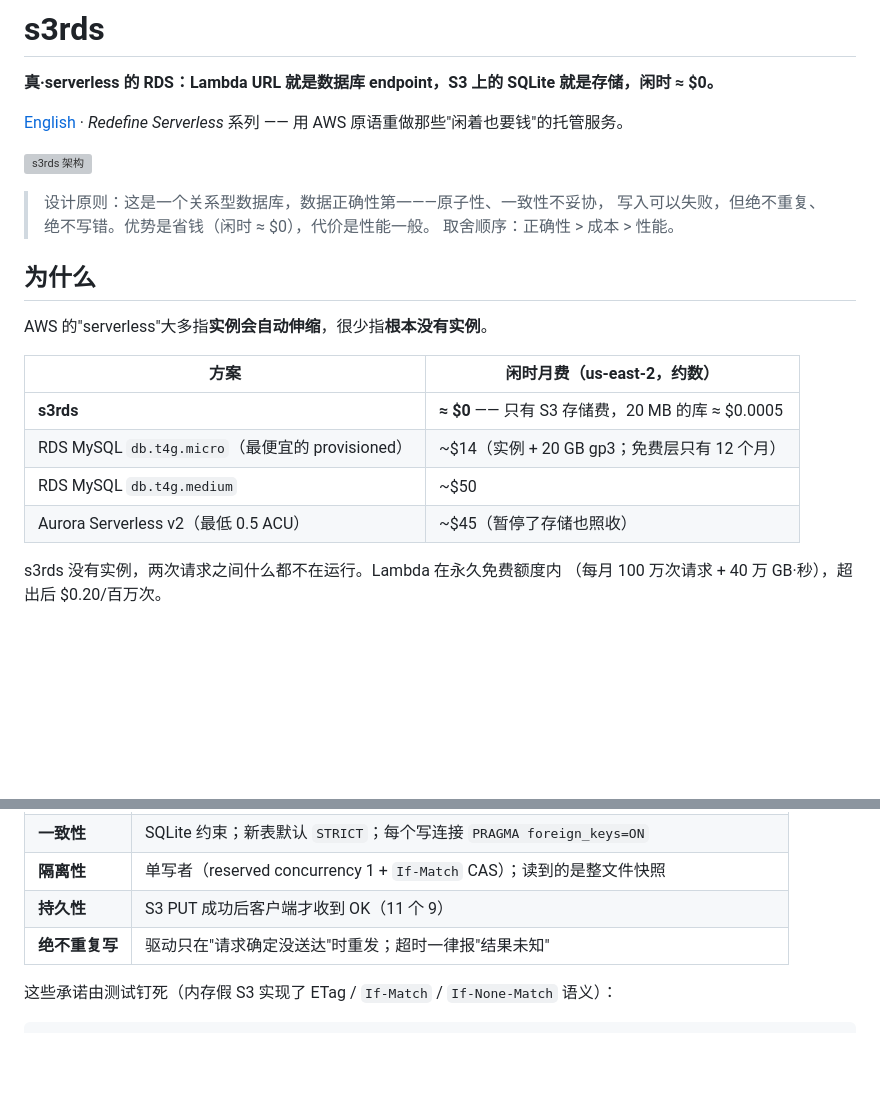
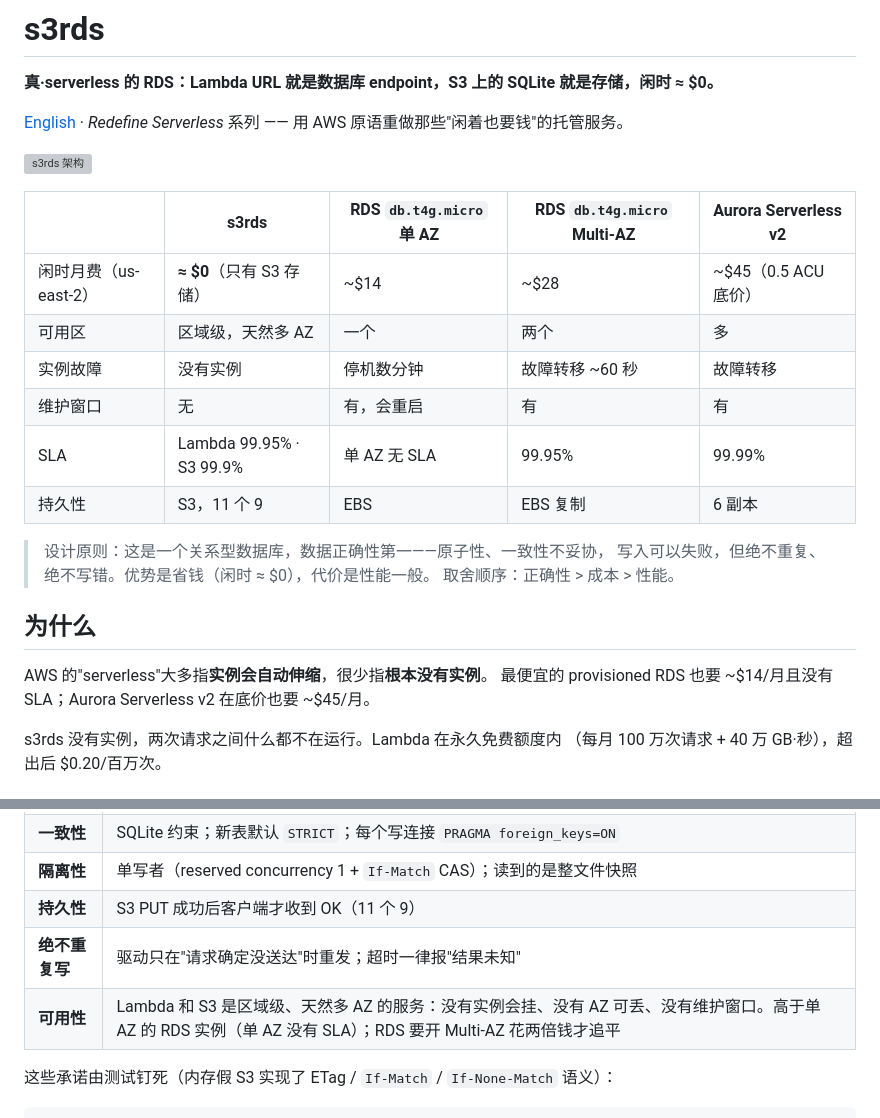
Before and after one commit to cloudformer/pys3rds, a Markdown page: README.zh.md, 2 parts joined by grey strips. Drawn GitHub-style; blank space fills up the shorter version; grey boxes are pictures that could not be loaded.

```diff
--- a/README.zh.md
+++ b/README.zh.md
@@ -6,6 +6,15 @@
 
 ![s3rds 架构](docs/architecture.svg)
 
+| | **s3rds** | RDS `db.t4g.micro` 单 AZ | RDS `db.t4g.micro` Multi-AZ | Aurora Serverless v2 |
+|---|---|---|---|---|
+| 闲时月费（us-east-2） | **≈ $0**（只有 S3 存储） | ~$14 | ~$28 | ~$45（0.5 ACU 底价） |
+| 可用区 | 区域级，天然多 AZ | 一个 | 两个 | 多 |
+| 实例故障 | 没有实例 | 停机数分钟 | 故障转移 ~60 秒 | 故障转移 |
+| 维护窗口 | 无 | 有，会重启 | 有 | 有 |
+| SLA | Lambda 99.95% · S3 99.9% | 单 AZ 无 SLA | 99.95% | 99.99% |
+| 持久性 | S3，11 个 9 | EBS | EBS 复制 | 6 副本 |
+
 > 设计原则：这是一个关系型数据库，数据正确性第一——原子性、一致性不妥协，
 > 写入可以失败，但绝不重复、绝不写错。优势是省钱（闲时 ≈ $0），代价是性能一般。
 > 取舍顺序：正确性 > 成本 > 性能。
@@ -13,13 +22,7 @@
 ## 为什么
 
 AWS 的"serverless"大多指**实例会自动伸缩**，很少指**根本没有实例**。
-
-| 方案 | 闲时月费（us-east-2，约数） |
-|---|---|
-| **s3rds** | **≈ $0** —— 只有 S3 存储费，20 MB 的库 ≈ $0.0005 |
-| RDS MySQL `db.t4g.micro`（最便宜的 provisioned） | ~$14（实例 + 20 GB gp3；免费层只有 12 个月） |
-| RDS MySQL `db.t4g.medium` | ~$50 |
-| Aurora Serverless v2（最低 0.5 ACU） | ~$45（暂停了存储也照收） |
+最便宜的 provisioned RDS 也要 ~$14/月且没有 SLA；Aurora Serverless v2 在底价也要 ~$45/月。
 
 s3rds 没有实例，两次请求之间什么都不在运行。Lambda 在永久免费额度内
 （每月 100 万次请求 + 40 万 GB·秒），超出后 $0.20/百万次。
@@ -124,6 +127,7 @@ curl -s -u "admin:密码" -H "content-type: application/json" \
 | **隔离性** | 单写者（reserved concurrency 1 + `If-Match` CAS）；读到的是整文件快照 |
 | **持久性** | S3 PUT 成功后客户端才收到 OK（11 个 9） |
 | **绝不重复写** | 驱动只在"请求确定没送达"时重发；超时一律报"结果未知" |
+| **可用性** | Lambda 和 S3 是区域级、天然多 AZ 的服务：没有实例会挂、没有 AZ 可丢、没有维护窗口。高于单 AZ 的 RDS 实例（单 AZ 没有 SLA）；RDS 要开 Multi-AZ 花两倍钱才追平 |
 
 这些承诺由测试钉死（内存假 S3 实现了 ETag / `If-Match` / `If-None-Match` 语义）：
 
```
Also changed, not shown: README.md (+11 -7 lines).
